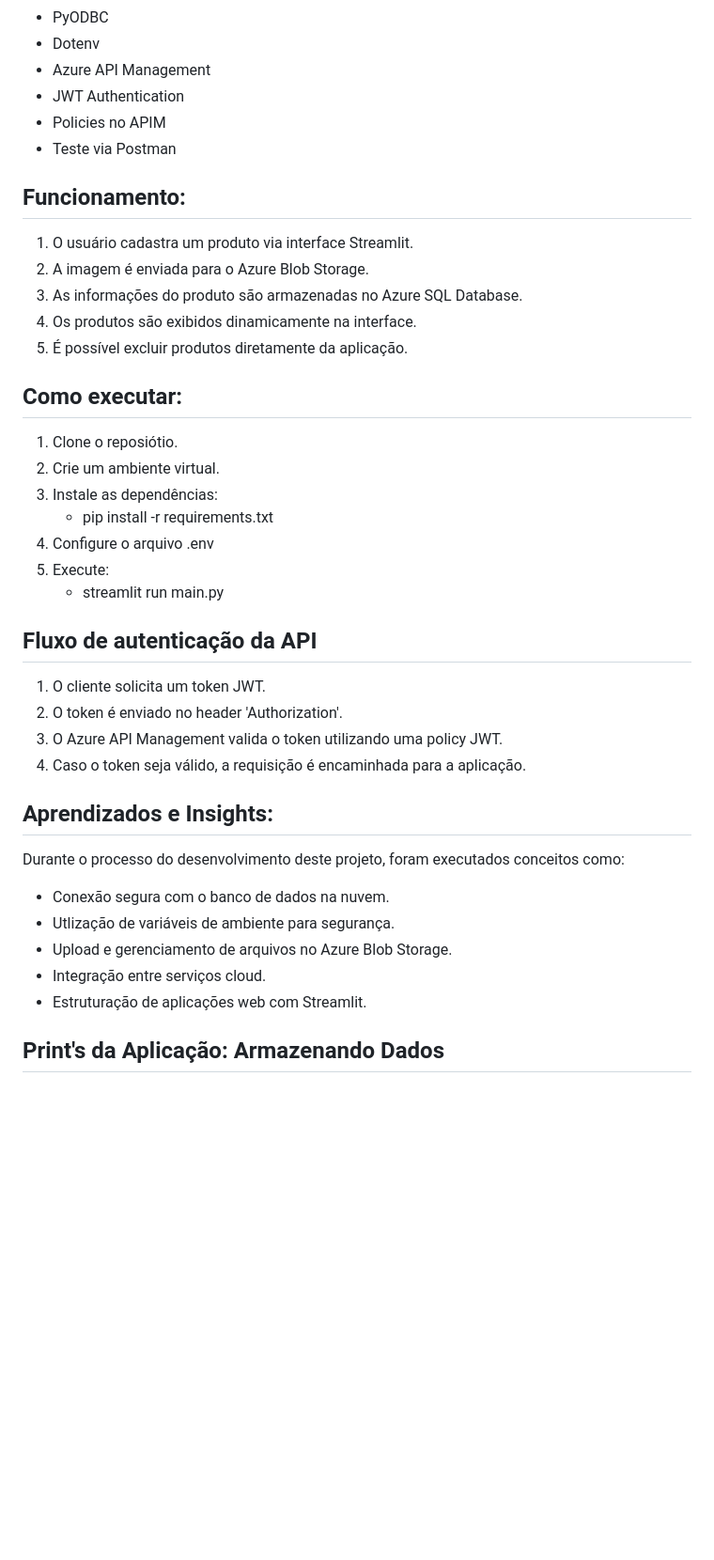
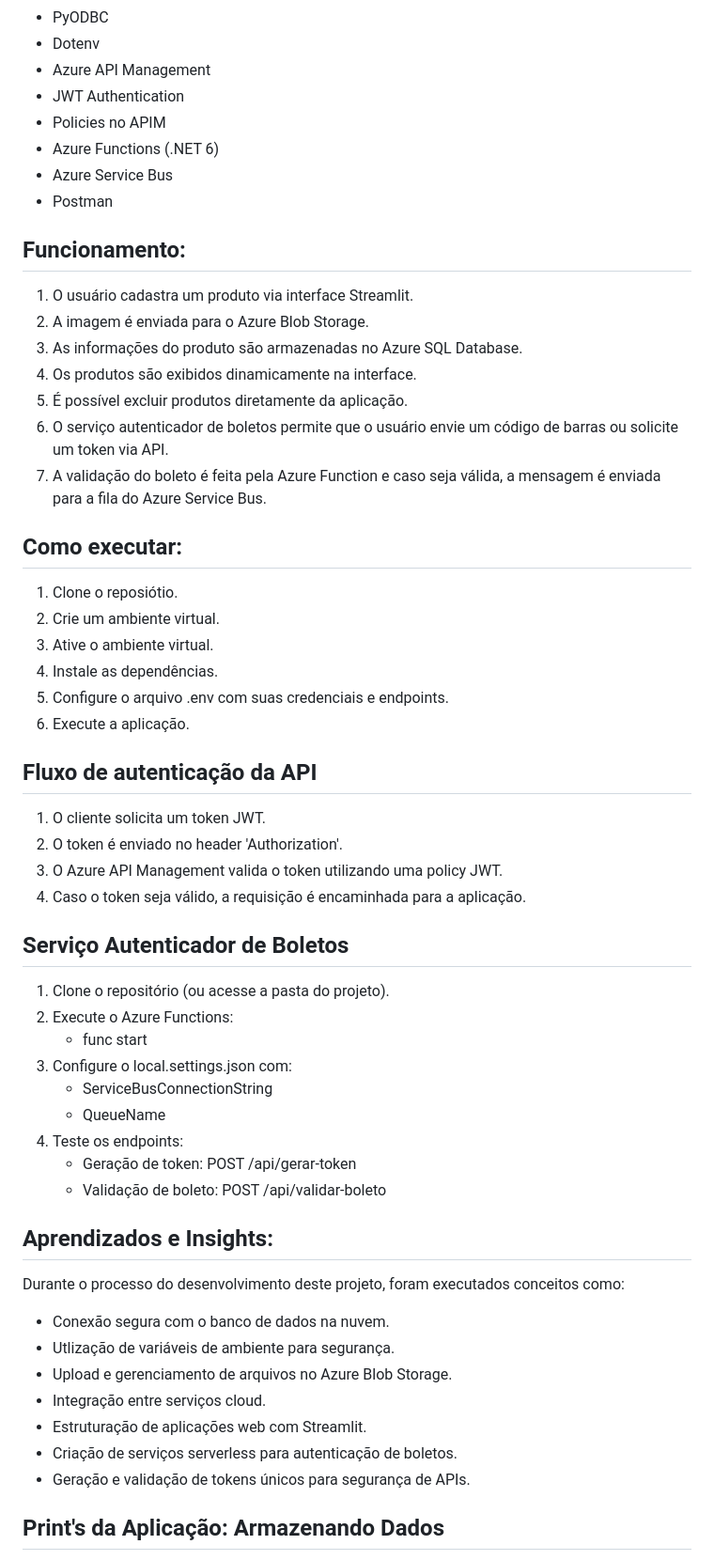
Before and after one commit to dudaamacieel/Armazenando-dados-de-um-ECommerce-na-Cloud, a Markdown page: README.md, the part around one of its changes. Shown at 94% size. Rendered like a GitHub page; blank space fills up the shorter version.

Commit message:
README, detalhes do serviço de autenticação de boleto
Adicionamos um serviço de autenticação de boleto que gera tokens exclusivos e valida códigos de barras, integrando-se ao Azure Service Bus para processamento assíncrono.

```diff
--- a/README.md
+++ b/README.md
@@ -19,7 +21,9 @@ Além da aplicação principal, foi criada uma camada de gerenciamento de  APIs
 - Azure API Management
 - JWT Authentication
 - Policies no APIM
-- Teste via Postman
+- Azure Functions (.NET 6)
+- Azure Service Bus
+- Postman
 
 ## Funcionamento:
 
@@ -28,22 +32,36 @@ Além da aplicação principal, foi criada uma camada de gerenciamento de  APIs
 3. As informações do produto são armazenadas no Azure SQL Database.
 4. Os produtos são exibidos dinamicamente na interface.
 5. É possível excluir produtos diretamente da aplicação.
+6. O serviço autenticador de boletos permite que o usuário envie um código de barras ou solicite um token via API.
+7. A validação do boleto é feita pela Azure Function e caso seja válida, a mensagem é enviada para a fila do Azure Service Bus.
 
 ## Como executar:
 
 1. Clone o reposiótio.
 2. Crie um ambiente virtual.
-3. Instale as dependências:
-    - pip install -r requirements.txt
-4. Configure o arquivo .env
-5. Execute:
-    - streamlit run main.py
+3. Ative o ambiente virtual.
+4. Instale as dependências.
+5. Configure o arquivo .env com suas credenciais e endpoints.
+6. Execute a aplicação.
 
 ## Fluxo de autenticação da API
+
 1. O cliente solicita um token JWT.
 2. O token é enviado no header 'Authorization'.
 3. O Azure API Management valida o token utilizando uma policy JWT.
 4. Caso o token seja válido, a requisição é encaminhada para a aplicação.
+
+## Serviço Autenticador de Boletos
+
+1. Clone o repositório (ou acesse a pasta do projeto).
+2. Execute o Azure Functions:
+   - func start
+3. Configure o local.settings.json com:
+   - ServiceBusConnectionString
+   - QueueName
+4. Teste os endpoints:
+   - Geração de token: POST /api/gerar-token
+   - Validação de boleto: POST /api/validar-boleto
 
 ## Aprendizados e Insights:
 
@@ -53,6 +71,8 @@ Durante o processo do desenvolvimento deste projeto, foram executados conceitos
 - Upload e gerenciamento de arquivos no Azure Blob Storage.
 - Integração entre serviços cloud.
 - Estruturação de aplicações web com Streamlit.
+- Criação de serviços serverless para autenticação de boletos.
+- Geração e validação de tokens únicos para segurança de APIs.
 
 ## Print's da Aplicação: Armazenando Dados
 
```
Also changed, not shown: other parts of README.md (+19 -0 lines).
